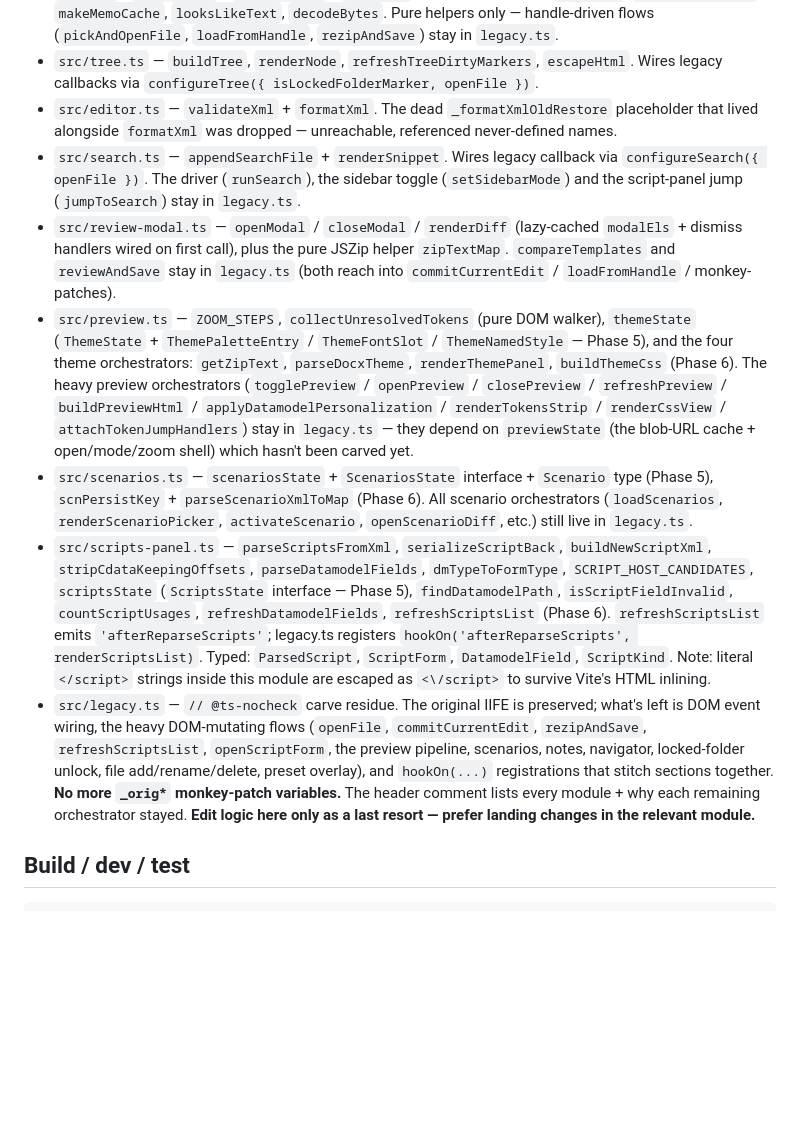
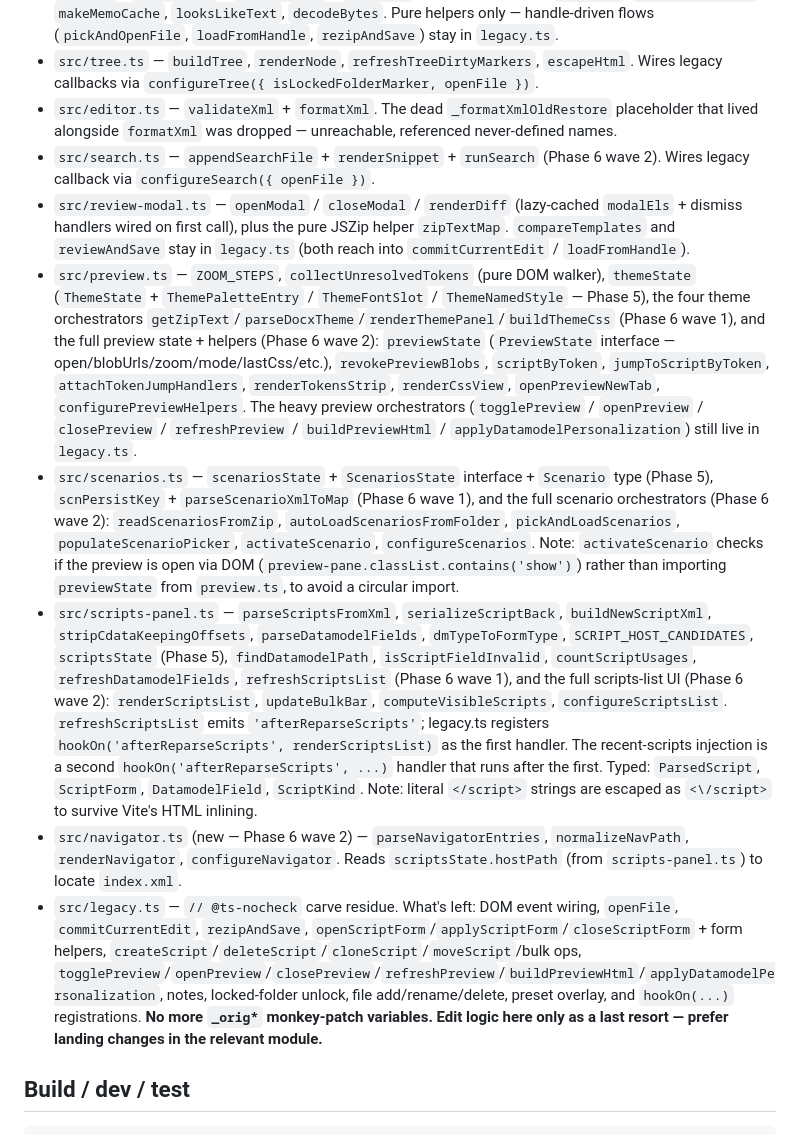
Before and after one commit to KyleLookingAround/magic-merge-editor, a Markdown page: Personal PlanetPress program/template-editor.handoff.md, the part around one of its changes. GitHub-like rendering; blank space fills up the shorter version.

```diff
--- a/Personal PlanetPress program/template-editor.handoff.md
+++ b/Personal PlanetPress program/template-editor.handoff.md
@@ -41,12 +41,13 @@ The editor used to be a single ~7,394-line `template-editor.html`. It now lives
 - `src/fs.ts` — extension tables (`TEXT_EXTS`, `LANG_BY_EXT`, `IMAGE_EXTS`, `ZIP_EXTS`), predicates (`extOf` / `langFor` / `isTextPath` / `isImagePath` / `isZipExt`), XML entity codecs, `indentAt`, `replaceTagInner`, `makeMemoCache`, `looksLikeText`, `decodeBytes`. Pure helpers only — handle-driven flows (`pickAndOpenFile`, `loadFromHandle`, `rezipAndSave`) stay in `legacy.ts`.
 - `src/tree.ts` — `buildTree`, `renderNode`, `refreshTreeDirtyMarkers`, `escapeHtml`. Wires legacy callbacks via `configureTree({ isLockedFolderMarker, openFile })`.
 - `src/editor.ts` — `validateXml` + `formatXml`. The dead `_formatXmlOldRestore` placeholder that lived alongside `formatXml` was dropped — unreachable, referenced never-defined names.
-- `src/search.ts` — `appendSearchFile` + `renderSnippet`. Wires legacy callback via `configureSearch({ openFile })`. The driver (`runSearch`), the sidebar toggle (`setSidebarMode`) and the script-panel jump (`jumpToSearch`) stay in `legacy.ts`.
-- `src/review-modal.ts` — `openModal` / `closeModal` / `renderDiff` (lazy-cached `modalEls` + dismiss handlers wired on first call), plus the pure JSZip helper `zipTextMap`. `compareTemplates` and `reviewAndSave` stay in `legacy.ts` (both reach into `commitCurrentEdit` / `loadFromHandle` / monkey-patches).
-- `src/preview.ts` — `ZOOM_STEPS`, `collectUnresolvedTokens` (pure DOM walker), `themeState` (`ThemeState` + `ThemePaletteEntry` / `ThemeFontSlot` / `ThemeNamedStyle` — Phase 5), and the four theme orchestrators: `getZipText`, `parseDocxTheme`, `renderThemePanel`, `buildThemeCss` (Phase 6). The heavy preview orchestrators (`togglePreview` / `openPreview` / `closePreview` / `refreshPreview` / `buildPreviewHtml` / `applyDatamodelPersonalization` / `renderTokensStrip` / `renderCssView` / `attachTokenJumpHandlers`) stay in `legacy.ts` — they depend on `previewState` (the blob-URL cache + open/mode/zoom shell) which hasn't been carved yet.
-- `src/scenarios.ts` — `scenariosState` + `ScenariosState` interface + `Scenario` type (Phase 5), `scnPersistKey` + `parseScenarioXmlToMap` (Phase 6). All scenario orchestrators (`loadScenarios`, `renderScenarioPicker`, `activateScenario`, `openScenarioDiff`, etc.) still live in `legacy.ts`.
-- `src/scripts-panel.ts` — `parseScriptsFromXml`, `serializeScriptBack`, `buildNewScriptXml`, `stripCdataKeepingOffsets`, `parseDatamodelFields`, `dmTypeToFormType`, `SCRIPT_HOST_CANDIDATES`, `scriptsState` (`ScriptsState` interface — Phase 5), `findDatamodelPath`, `isScriptFieldInvalid`, `countScriptUsages`, `refreshDatamodelFields`, `refreshScriptsList` (Phase 6). `refreshScriptsList` emits `'afterReparseScripts'`; legacy.ts registers `hookOn('afterReparseScripts', renderScriptsList)`. Typed: `ParsedScript`, `ScriptForm`, `DatamodelField`, `ScriptKind`. Note: literal `</script>` strings inside this module are escaped as `<\/script>` to survive Vite's HTML inlining.
-- `src/legacy.ts` — `// @ts-nocheck` carve residue. The original IIFE is preserved; what's left is DOM event wiring, the heavy DOM-mutating flows (`openFile`, `commitCurrentEdit`, `rezipAndSave`, `refreshScriptsList`, `openScriptForm`, the preview pipeline, scenarios, notes, navigator, locked-folder unlock, file add/rename/delete, preset overlay), and `hookOn(...)` registrations that stitch sections together. **No more `_orig*` monkey-patch variables.** The header comment lists every module + why each remaining orchestrator stayed. **Edit logic here only as a last resort — prefer landing changes in the relevant module.**
+- `src/search.ts` — `appendSearchFile` + `renderSnippet` + `runSearch` (Phase 6 wave 2). Wires legacy callback via `configureSearch({ openFile })`.
+- `src/review-modal.ts` — `openModal` / `closeModal` / `renderDiff` (lazy-cached `modalEls` + dismiss handlers wired on first call), plus the pure JSZip helper `zipTextMap`. `compareTemplates` and `reviewAndSave` stay in `legacy.ts` (both reach into `commitCurrentEdit` / `loadFromHandle`).
+- `src/preview.ts` — `ZOOM_STEPS`, `collectUnresolvedTokens` (pure DOM walker), `themeState` (`ThemeState` + `ThemePaletteEntry` / `ThemeFontSlot` / `ThemeNamedStyle` — Phase 5), the four theme orchestrators `getZipText`/`parseDocxTheme`/`renderThemePanel`/`buildThemeCss` (Phase 6 wave 1), and the full preview state + helpers (Phase 6 wave 2): `previewState` (`PreviewState` interface — open/blobUrls/zoom/mode/lastCss/etc.), `revokePreviewBlobs`, `scriptByToken`, `jumpToScriptByToken`, `attachTokenJumpHandlers`, `renderTokensStrip`, `renderCssView`, `openPreviewNewTab`, `configurePreviewHelpers`. The heavy preview orchestrators (`togglePreview` / `openPreview` / `closePreview` / `refreshPreview` / `buildPreviewHtml` / `applyDatamodelPersonalization`) still live in `legacy.ts`.
+- `src/scenarios.ts` — `scenariosState` + `ScenariosState` interface + `Scenario` type (Phase 5), `scnPersistKey` + `parseScenarioXmlToMap` (Phase 6 wave 1), and the full scenario orchestrators (Phase 6 wave 2): `readScenariosFromZip`, `autoLoadScenariosFromFolder`, `pickAndLoadScenarios`, `populateScenarioPicker`, `activateScenario`, `configureScenarios`. Note: `activateScenario` checks if the preview is open via DOM (`preview-pane.classList.contains('show')`) rather than importing `previewState` from `preview.ts`, to avoid a circular import.
+- `src/scripts-panel.ts` — `parseScriptsFromXml`, `serializeScriptBack`, `buildNewScriptXml`, `stripCdataKeepingOffsets`, `parseDatamodelFields`, `dmTypeToFormType`, `SCRIPT_HOST_CANDIDATES`, `scriptsState` (Phase 5), `findDatamodelPath`, `isScriptFieldInvalid`, `countScriptUsages`, `refreshDatamodelFields`, `refreshScriptsList` (Phase 6 wave 1), and the full scripts-list UI (Phase 6 wave 2): `renderScriptsList`, `updateBulkBar`, `computeVisibleScripts`, `configureScriptsList`. `refreshScriptsList` emits `'afterReparseScripts'`; legacy.ts registers `hookOn('afterReparseScripts', renderScriptsList)` as the first handler. The recent-scripts injection is a second `hookOn('afterReparseScripts', ...)` handler that runs after the first. Typed: `ParsedScript`, `ScriptForm`, `DatamodelField`, `ScriptKind`. Note: literal `</script>` strings are escaped as `<\/script>` to survive Vite's HTML inlining.
+- `src/navigator.ts` (new — Phase 6 wave 2) — `parseNavigatorEntries`, `normalizeNavPath`, `renderNavigator`, `configureNavigator`. Reads `scriptsState.hostPath` (from `scripts-panel.ts`) to locate `index.xml`.
+- `src/legacy.ts` — `// @ts-nocheck` carve residue. What's left: DOM event wiring, `openFile`, `commitCurrentEdit`, `rezipAndSave`, `openScriptForm`/`applyScriptForm`/`closeScriptForm` + form helpers, `createScript`/`deleteScript`/`cloneScript`/`moveScript`/bulk ops, `togglePreview`/`openPreview`/`closePreview`/`refreshPreview`/`buildPreviewHtml`/`applyDatamodelPersonalization`, notes, locked-folder unlock, file add/rename/delete, preset overlay, and `hookOn(...)` registrations. **No more `_orig*` monkey-patch variables.** **Edit logic here only as a last resort — prefer landing changes in the relevant module.**
 
 ## Build / dev / test
 
```
Also changed, not shown: other parts of Personal PlanetPress program/template-editor.handoff.md (+19 -12 lines).
